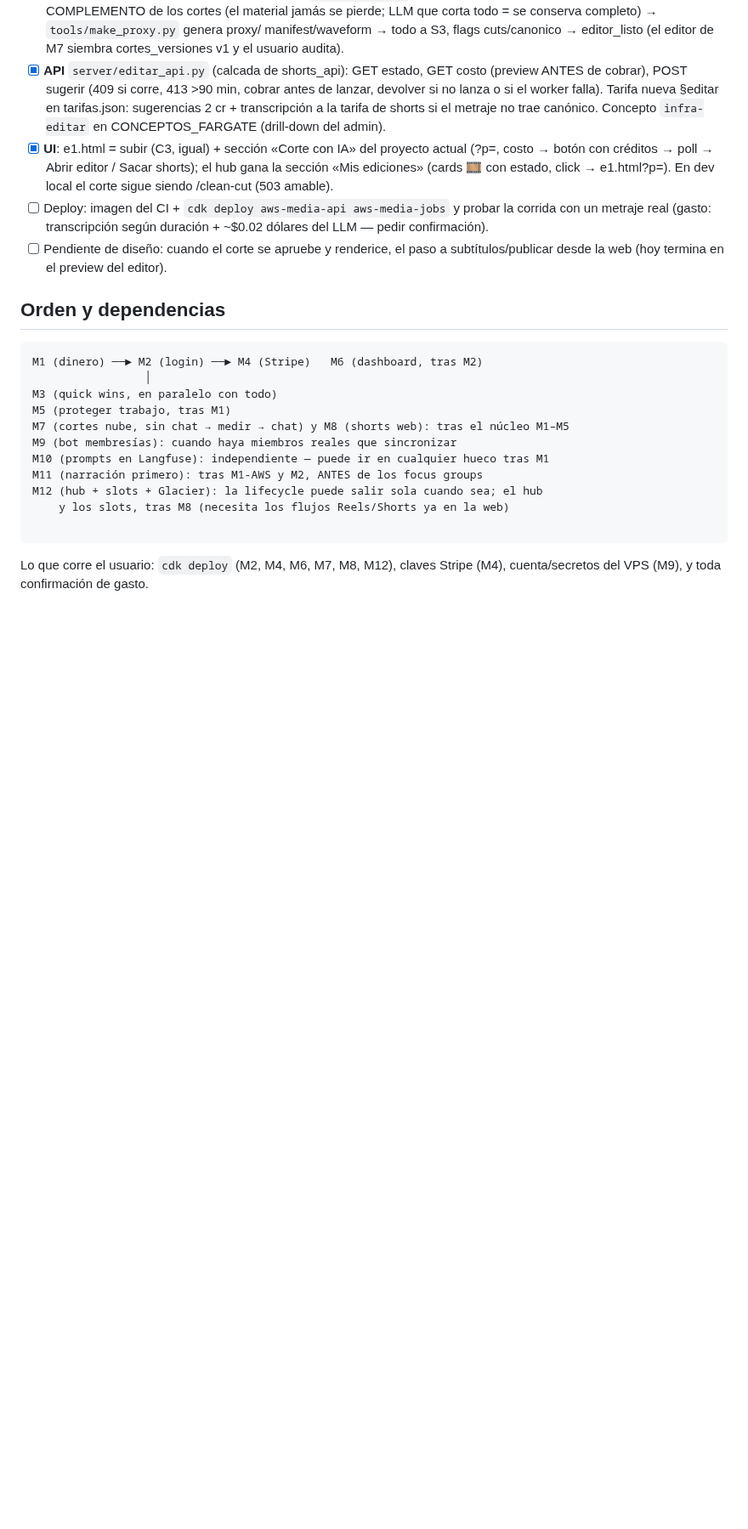
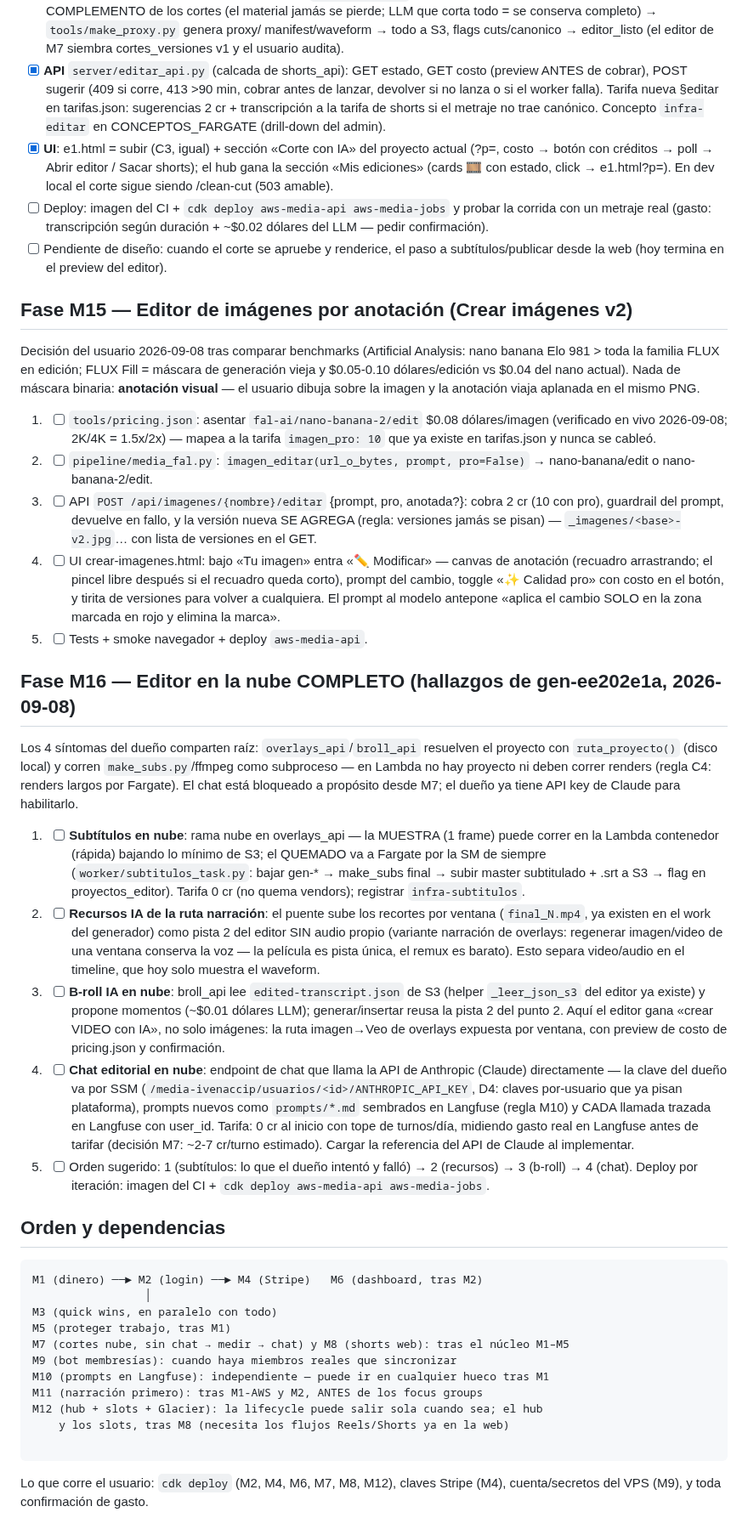
Before and after one commit to Ivenaccip/aws-media, a Markdown page: PLAN-PRODUCTO.md, the part around the change. Shown at 85% size. GitHub-like rendering; blank space fills up the shorter version.

Commit message:
PLAN: fases M15 (editor de imágenes por anotación) y M16 (editor nube completo)
M15: modificar imágenes con anotación visual sobre nano banana (2 cr) +
toggle pro con nano-banana-2 ($0.08/img, tarifa imagen_pro=10cr que ya
existía); FLUX descartado por benchmark (Elo 876-891 vs 981 del nano).
M16: los 4 fallos del editor con gen-ee202e1a comparten raíz (project
resolution local + subprocesos en Lambda) — subtítulos Lambda/Fargate,
recursos por ventana de la ruta narración, b-roll desde S3 y chat
editorial con la API de Claude del dueño (SSM por-usuario, prompts en
Langfuse, medir gasto antes de tarifar).

Co-Authored-By: Claude Fable 5 <noreply@anthropic.com>

````diff
--- a/PLAN-PRODUCTO.md
+++ b/PLAN-PRODUCTO.md
@@ -770,6 +770,71 @@ Hecho 2026-09-07 (rama m14-editar-web):
 - [ ] Pendiente de diseño: cuando el corte se apruebe y renderice, el paso a
       subtítulos/publicar desde la web (hoy termina en el preview del editor).
 
+## Fase M15 — Editor de imágenes por anotación (Crear imágenes v2)
+
+Decisión del usuario 2026-09-08 tras comparar benchmarks (Artificial Analysis:
+nano banana Elo 981 > toda la familia FLUX en edición; FLUX Fill = máscara de
+generación vieja y $0.05-0.10 dólares/edición vs $0.04 del nano actual). Nada
+de máscara binaria: **anotación visual** — el usuario dibuja sobre la imagen y
+la anotación viaja aplanada en el mismo PNG.
+
+1. - [ ] `tools/pricing.json`: asentar `fal-ai/nano-banana-2/edit` $0.08
+         dólares/imagen (verificado en vivo 2026-09-08; 2K/4K = 1.5x/2x) —
+         mapea a la tarifa `imagen_pro: 10` que ya existe en tarifas.json y
+         nunca se cableó.
+2. - [ ] `pipeline/media_fal.py`: `imagen_editar(url_o_bytes, prompt,
+         pro=False)` → nano-banana/edit o nano-banana-2/edit.
+3. - [ ] API `POST /api/imagenes/{nombre}/editar` {prompt, pro, anotada?}:
+         cobra 2 cr (10 con pro), guardrail del prompt, devuelve en fallo, y
+         la versión nueva SE AGREGA (regla: versiones jamás se pisan) —
+         `_imagenes/<base>-v2.jpg`… con lista de versiones en el GET.
+4. - [ ] UI crear-imagenes.html: bajo «Tu imagen» entra «✏️ Modificar» —
+         canvas de anotación (recuadro arrastrando; el pincel libre después
+         si el recuadro queda corto), prompt del cambio, toggle «✨ Calidad
+         pro» con costo en el botón, y tirita de versiones para volver a
+         cualquiera. El prompt al modelo antepone «aplica el cambio SOLO en
+         la zona marcada en rojo y elimina la marca».
+5. - [ ] Tests + smoke navegador + deploy `aws-media-api`.
+
+## Fase M16 — Editor en la nube COMPLETO (hallazgos de gen-ee202e1a, 2026-09-08)
+
+Los 4 síntomas del dueño comparten raíz: `overlays_api`/`broll_api` resuelven
+el proyecto con `ruta_proyecto()` (disco local) y corren
+`make_subs.py`/ffmpeg como subproceso — en Lambda no hay proyecto ni deben
+correr renders (regla C4: renders largos por Fargate). El chat está bloqueado
+a propósito desde M7; el dueño ya tiene API key de Claude para habilitarlo.
+
+1. - [ ] **Subtítulos en nube**: rama nube en overlays_api — la MUESTRA
+         (1 frame) puede correr en la Lambda contenedor (rápida) bajando lo
+         mínimo de S3; el QUEMADO va a Fargate por la SM de siempre
+         (`worker/subtitulos_task.py`: bajar gen-* → make_subs final → subir
+         master subtitulado + .srt a S3 → flag en proyectos_editor).
+         Tarifa 0 cr (no quema vendors); registrar `infra-subtitulos`.
+2. - [ ] **Recursos IA de la ruta narración**: el puente sube los recortes
+         por ventana (`final_N.mp4`, ya existen en el work del generador)
+         como pista 2 del editor SIN audio propio (variante narración de
+         overlays: regenerar imagen/video de una ventana conserva la voz —
+         la película es pista única, el remux es barato). Esto separa
+         video/audio en el timeline, que hoy solo muestra el waveform.
+3. - [ ] **B-roll IA en nube**: broll_api lee `edited-transcript.json` de S3
+         (helper `_leer_json_s3` del editor ya existe) y propone momentos
+         (~$0.01 dólares LLM); generar/insertar reusa la pista 2 del punto 2.
+         Aquí el editor gana «crear VIDEO con IA», no solo imágenes: la ruta
+         imagen→Veo de overlays expuesta por ventana, con preview de costo
+         de pricing.json y confirmación.
+4. - [ ] **Chat editorial en nube**: endpoint de chat que llama la API de
+         Anthropic (Claude) directamente — la clave del dueño va por SSM
+         (`/media-ivenaccip/usuarios/<id>/ANTHROPIC_API_KEY`, D4: claves
+         por-usuario que ya pisan plataforma), prompts nuevos como
+         `prompts/*.md` sembrados en Langfuse (regla M10) y CADA llamada
+         trazada en Langfuse con user_id. Tarifa: 0 cr al inicio con tope de
+         turnos/día, midiendo gasto real en Langfuse antes de tarifar
+         (decisión M7: ~2-7 cr/turno estimado). Cargar la referencia del
+         API de Claude al implementar.
+5. - [ ] Orden sugerido: 1 (subtítulos: lo que el dueño intentó y falló) →
+         2 (recursos) → 3 (b-roll) → 4 (chat). Deploy por iteración:
+         imagen del CI + `cdk deploy aws-media-api aws-media-jobs`.
+
 ## Orden y dependencias
 
 ```
````
